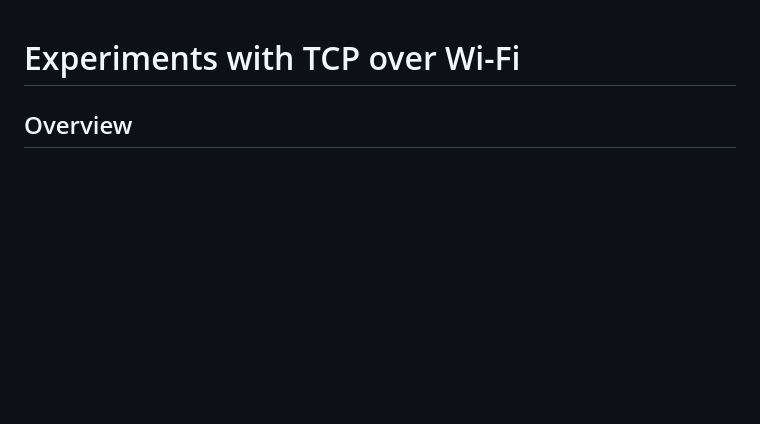
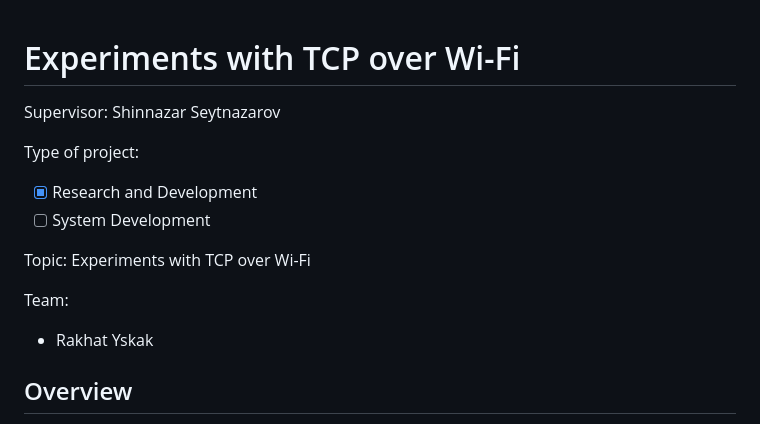
Before and after one commit to 4ry1337/TCP-AAD-Tests, a Markdown page: README.md, the part around the change. GitHub-like rendering; blank space fills up the shorter version.

Commit message:
update metadata

```diff
--- a/README.md
+++ b/README.md
@@ -1,4 +1,15 @@
 # Experiments with TCP over Wi-Fi
+
+Supervisor: Shinnazar Seytnazarov
+
+Type of project:
+- [x] Research and Development
+- [ ] System Development
+
+Topic: Experiments with TCP over Wi-Fi
+
+Team:
+- Rakhat Yskak
 
 ## Overview
 TCP is the most widely used transport-layer protocol due to its completeness. It
```
